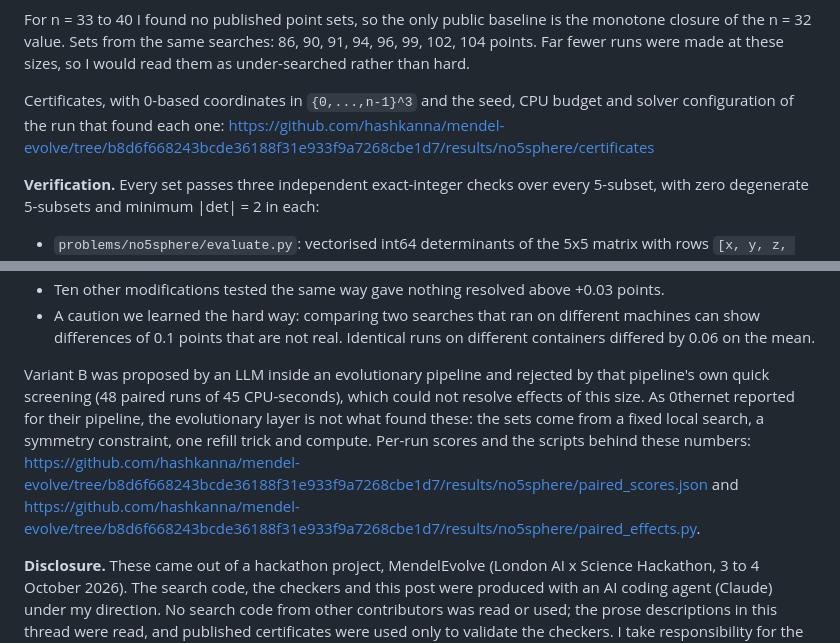
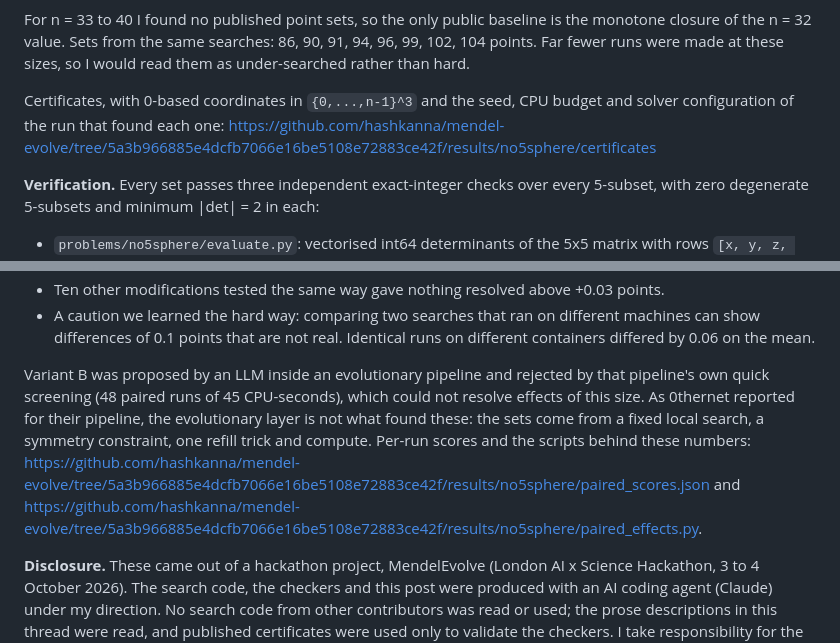
Before and after one commit to hashkanna/mendel-evolve, a Markdown page: results/no5sphere/update_comment.md, 2 parts joined by grey strips. GitHub-like rendering.

Commit message:
Record thread text: links point at the commit that holds every certificate and the paired analysis
Co-Authored-By: Claude Fable 5.1 <noreply@anthropic.com>
Claude-Session: https://claude.ai/code/session_01HSdx7AmrScJ1XGWL81HwQ7

```diff
--- a/results/no5sphere/update_comment.md
+++ b/results/no5sphere/update_comment.md
@@ -28,7 +28,7 @@ At n = 13, 14, 18 the searches equal the public values (36, 38, 48) and do not e
 
 For n = 33 to 40 I found no published point sets, so the only public baseline is the monotone closure of the n = 32 value. Sets from the same searches: 86, 90, 91, 94, 96, 99, 102, 104 points. Far fewer runs were made at these sizes, so I would read them as under-searched rather than hard.
 
-Certificates, with 0-based coordinates in `{0,...,n-1}^3` and the seed, CPU budget and solver configuration of the run that found each one: https://github.com/hashkanna/mendel-evolve/tree/b8d6f668243bcde36188f31e933f9a7268cbe1d7/results/no5sphere/certificates
+Certificates, with 0-based coordinates in `{0,...,n-1}^3` and the seed, CPU budget and solver configuration of the run that found each one: https://github.com/hashkanna/mendel-evolve/tree/5a3b966885e4dcfb7066e16be5108e72883ce42f/results/no5sphere/certificates
 
 **Verification.** Every set passes three independent exact-integer checks over every 5-subset, with zero degenerate 5-subsets and minimum |det| = 2 in each:
 
@@ -81,7 +81,7 @@ What we measured about why, for anyone searching these sizes. All comparisons us
 - Ten other modifications tested the same way gave nothing resolved above +0.03 points.
 - A caution we learned the hard way: comparing two searches that ran on different machines can show differences of 0.1 points that are not real. Identical runs on different containers differed by 0.06 on the mean.
 
-Variant B was proposed by an LLM inside an evolutionary pipeline and rejected by that pipeline's own quick screening (48 paired runs of 45 CPU-seconds), which could not resolve effects of this size. As 0thernet reported for their pipeline, the evolutionary layer is not what found these: the sets come from a fixed local search, a symmetry constraint, one refill trick and compute. Per-run scores and the scripts behind these numbers: https://github.com/hashkanna/mendel-evolve/tree/b8d6f668243bcde36188f31e933f9a7268cbe1d7/results/no5sphere/paired_scores.json and https://github.com/hashkanna/mendel-evolve/tree/b8d6f668243bcde36188f31e933f9a7268cbe1d7/results/no5sphere/paired_effects.py.
+Variant B was proposed by an LLM inside an evolutionary pipeline and rejected by that pipeline's own quick screening (48 paired runs of 45 CPU-seconds), which could not resolve effects of this size. As 0thernet reported for their pipeline, the evolutionary layer is not what found these: the sets come from a fixed local search, a symmetry constraint, one refill trick and compute. Per-run scores and the scripts behind these numbers: https://github.com/hashkanna/mendel-evolve/tree/5a3b966885e4dcfb7066e16be5108e72883ce42f/results/no5sphere/paired_scores.json and https://github.com/hashkanna/mendel-evolve/tree/5a3b966885e4dcfb7066e16be5108e72883ce42f/results/no5sphere/paired_effects.py.
 
 **Disclosure.** These came out of a hackathon project, MendelEvolve (London AI x Science Hackathon, 3 to 4 October 2026). The search code, the checkers and this post were produced with an AI coding agent (Claude) under my direction. No search code from other contributors was read or used; the prose descriptions in this thread were read, and published certificates were used only to validate the checkers. I take responsibility for the claim; it rests on the published coordinates and the exact checkers, not on trust in model output.
 
```
